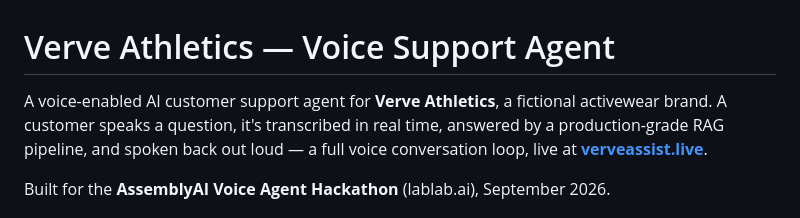
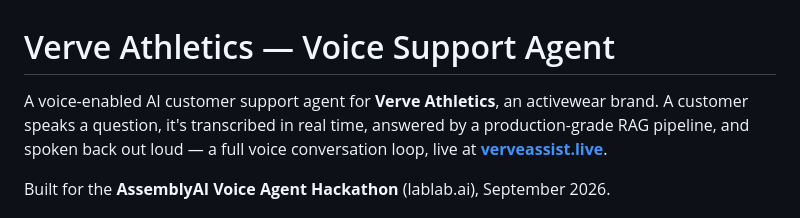
Before and after one commit to Muhammad-Anas59/Voice-Customer-Support-Agent, a Markdown page: README.md, the part around the change. Drawn GitHub-style.

```diff
--- a/README.md
+++ b/README.md
@@ -1,6 +1,6 @@
 # Verve Athletics — Voice Support Agent
 
-A voice-enabled AI customer support agent for **Verve Athletics**, a fictional
+A voice-enabled AI customer support agent for **Verve Athletics**, an
 activewear brand. A customer speaks a question, it's transcribed in
 real time, answered by a production-grade RAG pipeline, and spoken back
 out loud — a full voice conversation loop, live at
```
